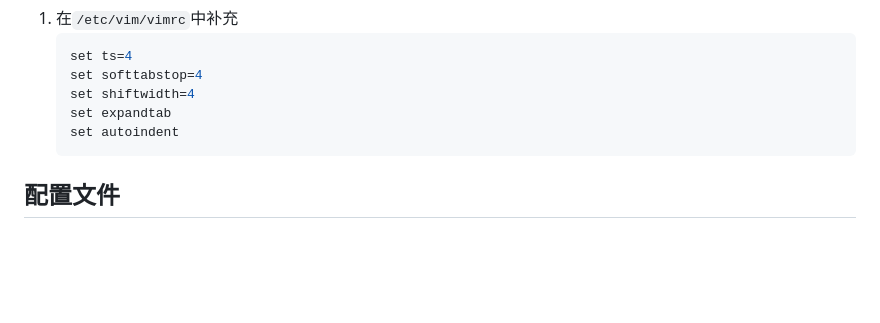
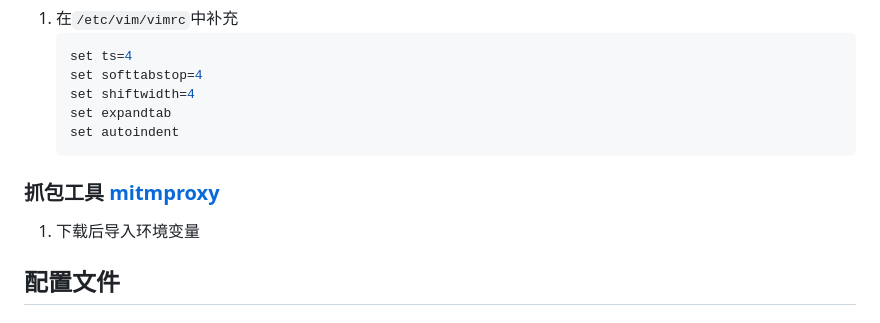
Before and after one commit to liujinlong123/UbuntuUpgrade, a Markdown page: README.md, the part around the change. Drawn GitHub-style; blank space fills up the shorter version.

Commit message:
feat: mitmproxy

````diff
--- a/README.md
+++ b/README.md
@@ -105,6 +105,10 @@
     set autoindent
     ```
 
+### 抓包工具 [mitmproxy](https://mitmproxy.org/)
+
+1. 下载后导入环境变量
+
 ## 配置文件
 
 ### shell配置文件
````
